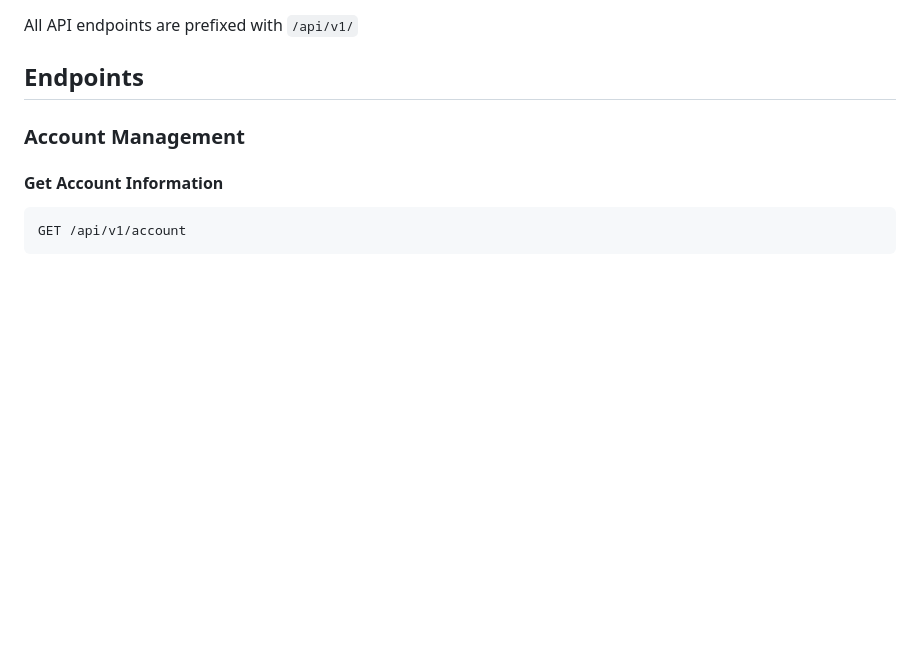
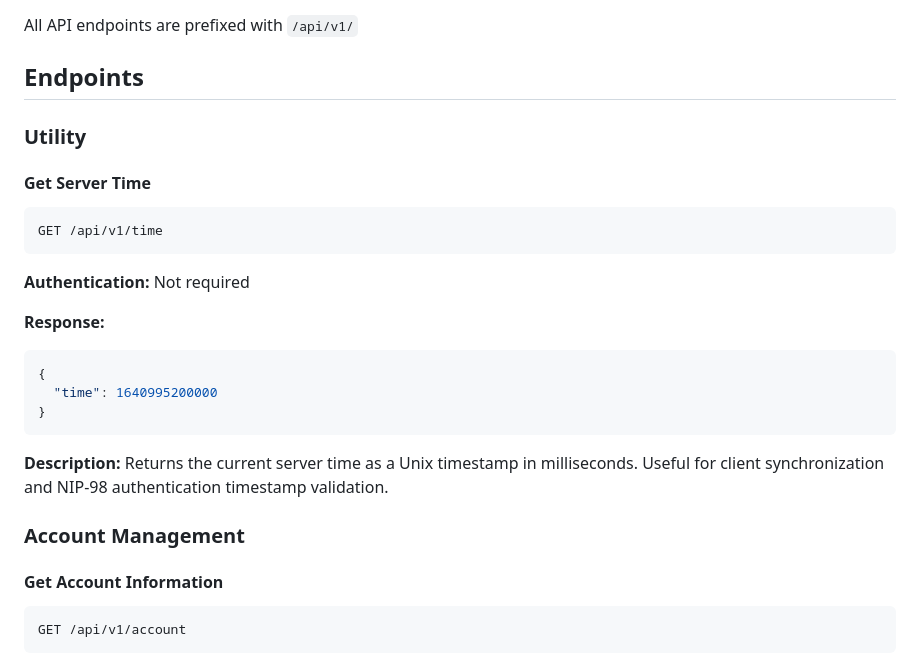
Before and after one commit to v0l/zap-stream-core, a Markdown page: docs/API.md, the part around the change printed below. GitHub-like rendering; blank space fills up the shorter version.

````diff
--- a/docs/API.md
+++ b/docs/API.md
@@ -21,6 +21,24 @@ The Nostr event must:
 All API endpoints are prefixed with `/api/v1/`
 
 ## Endpoints
+
+### Utility
+
+#### Get Server Time
+```
+GET /api/v1/time
+```
+
+**Authentication:** Not required
+
+**Response:**
+```json
+{
+  "time": 1640995200000
+}
+```
+
+**Description:** Returns the current server time as a Unix timestamp in milliseconds. Useful for client synchronization and NIP-98 authentication timestamp validation.
 
 ### Account Management
 
````
Also changed, not shown: other parts of docs/API.md (+68 -0 lines).
